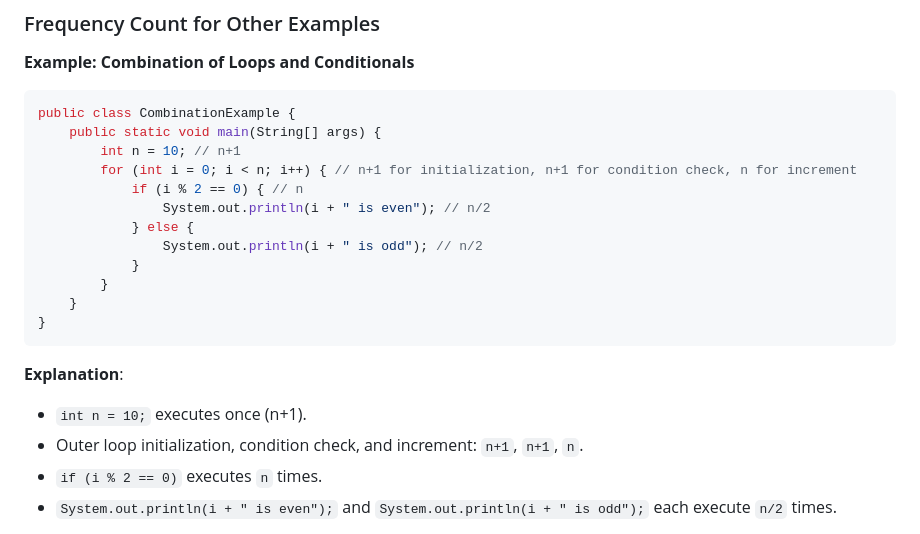
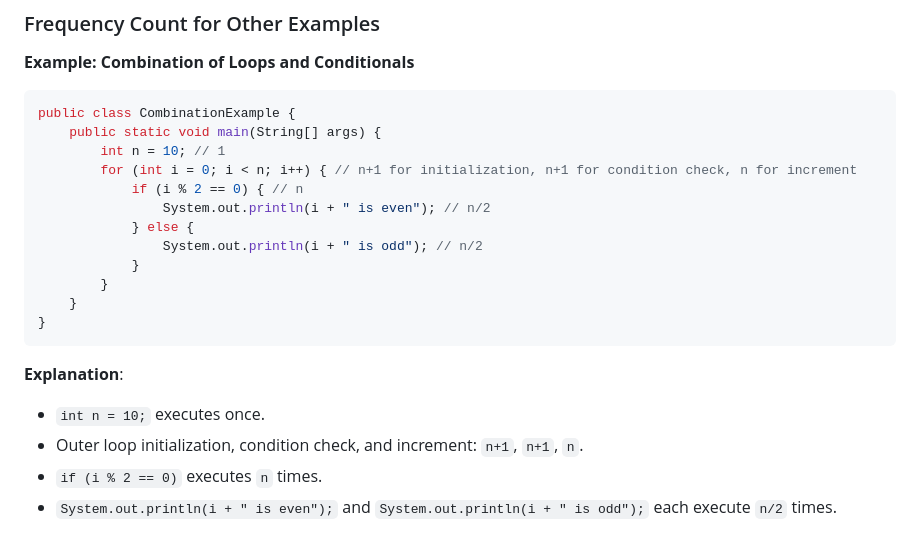
Before and after one commit to Roua91/Computer_science_Courses, a Markdown page: Algorithms/Introduction to data structure and Algorithms/FrequencyCount.md, the part around the change. Rendered like a GitHub page.

````diff
--- a/Algorithms/Introduction to data structure and Algorithms/FrequencyCount.md
+++ b/Algorithms/Introduction to data structure and Algorithms/FrequencyCount.md
@@ -78,7 +78,7 @@ public class RecursiveFunction {
 ```java
 public class CombinationExample {
     public static void main(String[] args) {
-        int n = 10; // n+1
+        int n = 10; // 1
         for (int i = 0; i < n; i++) { // n+1 for initialization, n+1 for condition check, n for increment
             if (i % 2 == 0) { // n
                 System.out.println(i + " is even"); // n/2
@@ -91,7 +91,7 @@ public class CombinationExample {
 ```
 
 **Explanation**:
-- `int n = 10;` executes once (n+1).
+- `int n = 10;` executes once.
 - Outer loop initialization, condition check, and increment: `n+1`, `n+1`, `n`.
 - `if (i % 2 == 0)` executes `n` times.
 - `System.out.println(i + " is even");` and `System.out.println(i + " is odd");` each execute `n/2` times.
````
